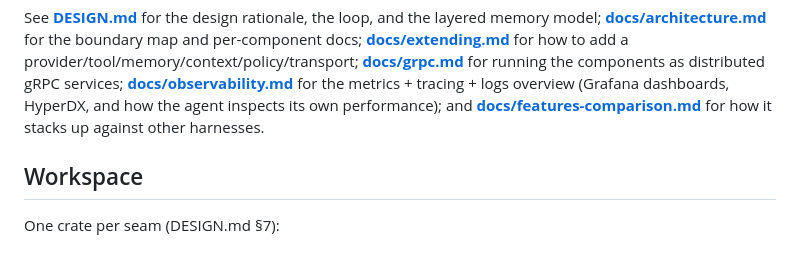
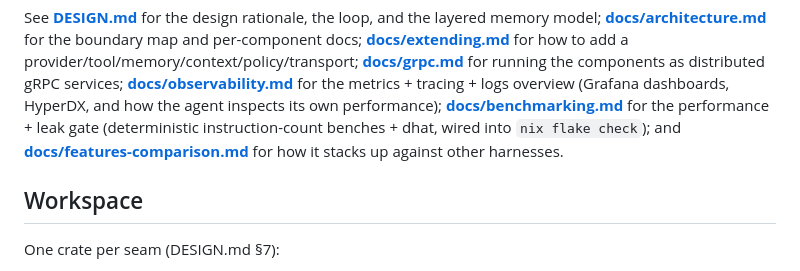
Before and after one commit to randomizedcoder/agent-seddon, a Markdown page: README.md, the part around the change. Rendered like a GitHub page.

```diff
--- a/README.md
+++ b/README.md
@@ -16,7 +16,9 @@ provider/tool/memory/context/policy/transport;
 **[docs/grpc.md](docs/grpc.md)** for running the components as distributed gRPC
 services; **[docs/observability.md](docs/observability.md)** for the metrics +
 tracing + logs overview (Grafana dashboards, HyperDX, and how the agent inspects
-its own performance); and **[docs/features-comparison.md](docs/features-comparison.md)**
+its own performance); **[docs/benchmarking.md](docs/benchmarking.md)** for the
+performance + leak gate (deterministic instruction-count benches + dhat, wired into
+`nix flake check`); and **[docs/features-comparison.md](docs/features-comparison.md)**
 for how it stacks up against other harnesses.
 
 ## Workspace
```
Also changed, not shown: docs/benchmarking.md (added, +153 -0 lines), docs/components/benchmarking.md (+4 -0 lines).
